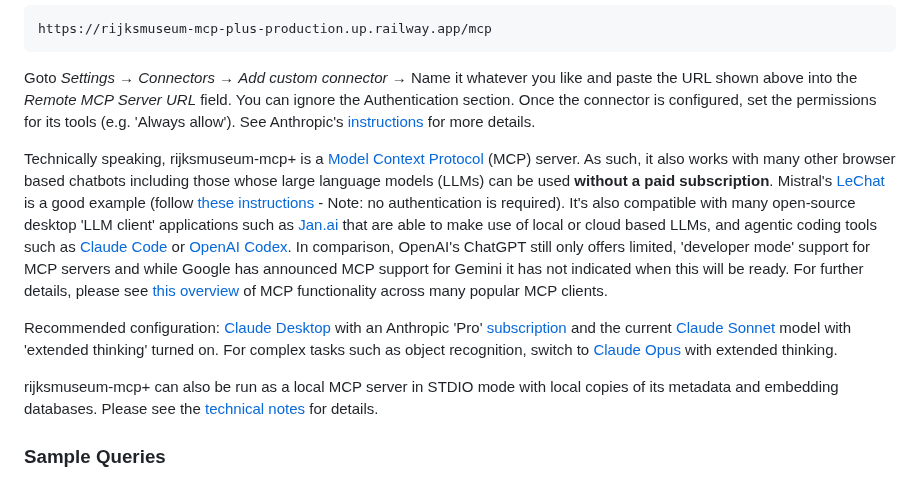
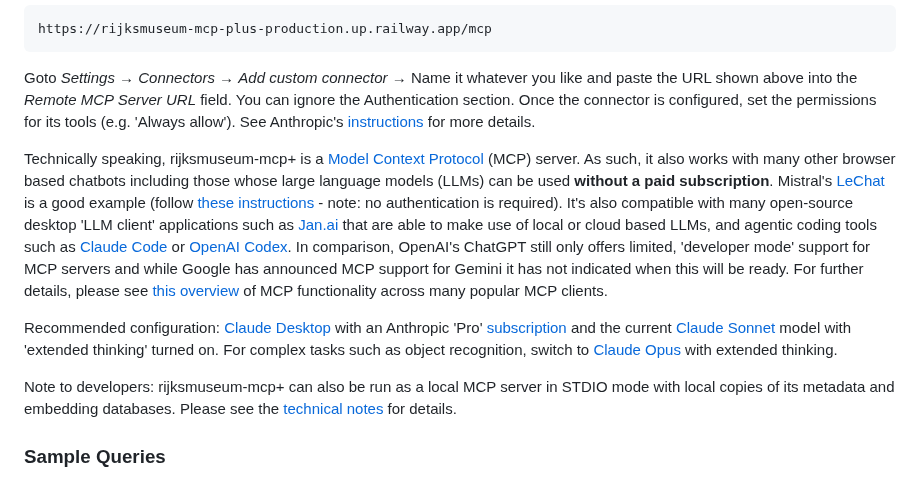
Before and after one commit to kintopp/rijksmuseum-mcp-plus, a Markdown page: README.md, the part around the change. Rendered like a GitHub page.

````diff
--- a/README.md
+++ b/README.md
@@ -39,11 +39,11 @@ https://rijksmuseum-mcp-plus-production.up.railway.app/mcp
 ```
 Goto _Settings_ → _Connectors_ → _Add custom connector_ → Name it whatever you like and paste the URL shown above into the _Remote MCP Server URL_ field. You can ignore the Authentication section. Once the connector is configured, set the permissions for its tools (e.g. 'Always allow'). See Anthropic's [instructions](https://support.claude.com/en/articles/11175166-get-started-with-custom-connectors-using-remote-mcp) for more details.
 
-Technically speaking, rijksmuseum-mcp+ is a [Model Context Protocol](https://modelcontextprotocol.io/docs/getting-started/intro) (MCP) server. As such, it also works with many other browser based chatbots including those whose large language models (LLMs) can be used **without a paid subscription**. Mistral's [LeChat](https://chat.mistral.ai/chat) is a good example (follow [these instructions](https://help.mistral.ai/en/articles/393572-configuring-a-custom-connector) - Note: no authentication is required). It's also compatible with many open-source desktop 'LLM client' applications such as [Jan.ai](https://jan.ai) that are able to make use of local or cloud based LLMs, and agentic coding tools such as [Claude Code](https://github.com/anthropics/claude-code) or [OpenAI Codex](https://openai.com/codex/). In comparison, OpenAI's ChatGPT still only offers limited, 'developer mode' support for MCP servers and while Google has announced MCP support for Gemini it has not indicated when this will be ready. For further details, please see [this overview](docs/mcp-client-comparison-v3.md) of MCP functionality across many popular MCP clients.
+Technically speaking, rijksmuseum-mcp+ is a [Model Context Protocol](https://modelcontextprotocol.io/docs/getting-started/intro) (MCP) server. As such, it also works with many other browser based chatbots including those whose large language models (LLMs) can be used **without a paid subscription**. Mistral's [LeChat](https://chat.mistral.ai/chat) is a good example (follow [these instructions](https://help.mistral.ai/en/articles/393572-configuring-a-custom-connector) - note: no authentication is required). It's also compatible with many open-source desktop 'LLM client' applications such as [Jan.ai](https://jan.ai) that are able to make use of local or cloud based LLMs, and agentic coding tools such as [Claude Code](https://github.com/anthropics/claude-code) or [OpenAI Codex](https://openai.com/codex/). In comparison, OpenAI's ChatGPT still only offers limited, 'developer mode' support for MCP servers and while Google has announced MCP support for Gemini it has not indicated when this will be ready. For further details, please see [this overview](docs/mcp-client-comparison-v3.md) of MCP functionality across many popular MCP clients.
 
 Recommended configuration: [Claude Desktop](https://claude.com/download) with an Anthropic 'Pro' [subscription](https://claude.com/pricing) and the current [Claude Sonnet](https://www.anthropic.com/claude/sonnet) model with 'extended thinking' turned on. For complex tasks such as object recognition, switch to [Claude Opus](https://www.anthropic.com/claude/opus) with extended thinking.
 
-rijksmuseum-mcp+ can also be run as a local MCP server in STDIO mode with local copies of its metadata and embedding databases. Please see the [technical notes](docs/technical-guide.md) for details.
+Note to developers: rijksmuseum-mcp+ can also be run as a local MCP server in STDIO mode with local copies of its metadata and embedding databases. Please see the [technical notes](docs/technical-guide.md) for details.
 
 ### Sample Queries
 
````
